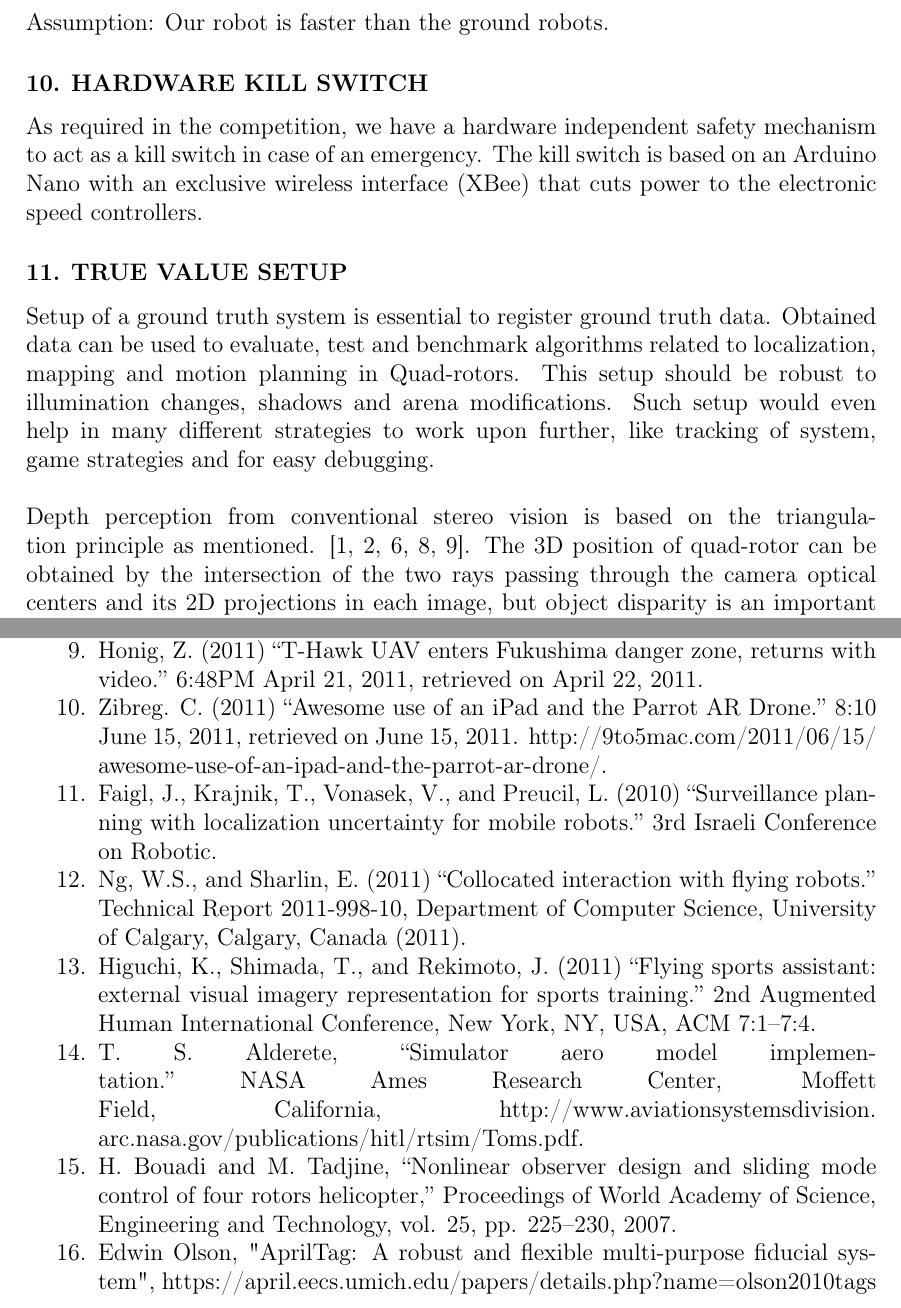
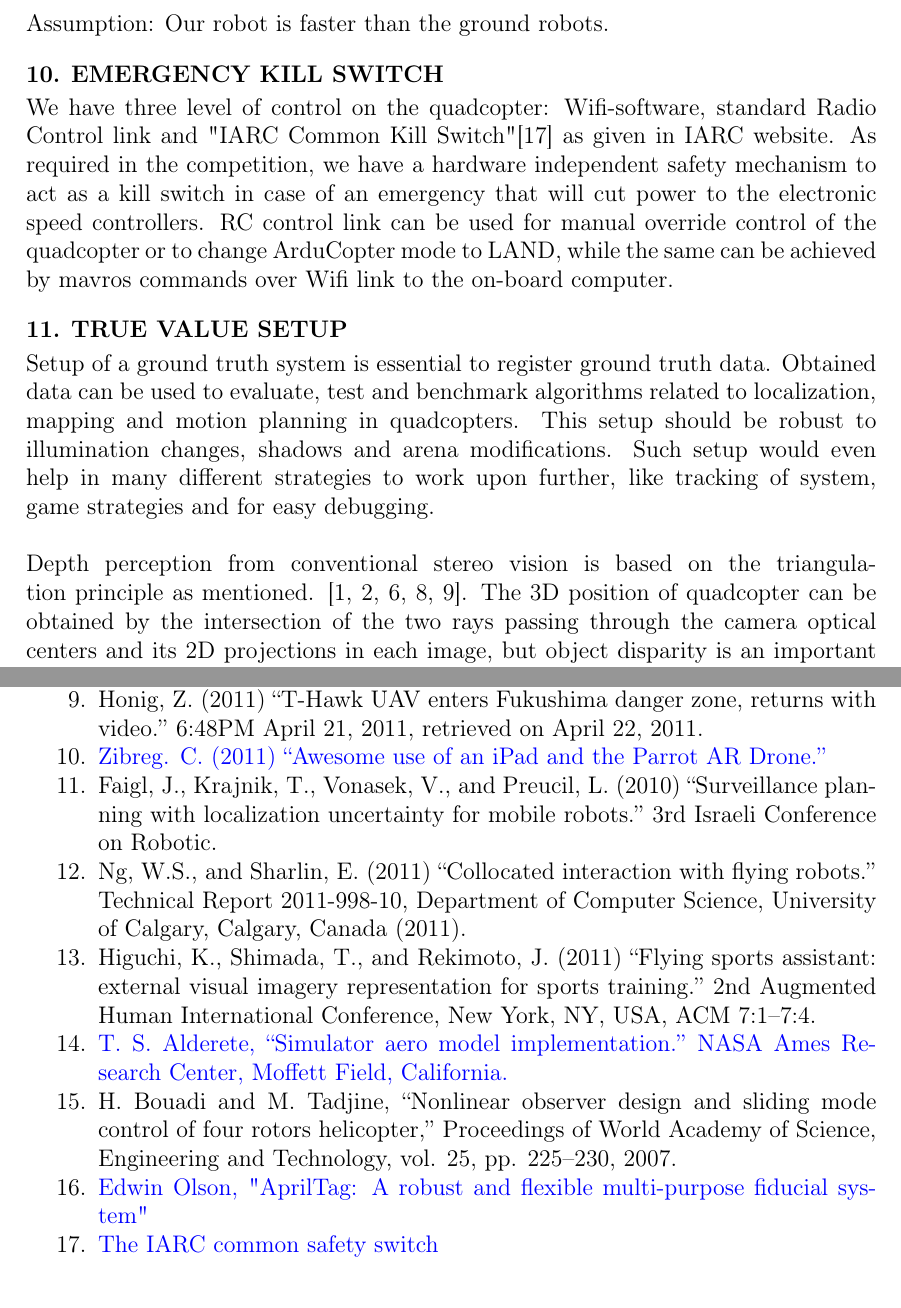
Before and after one commit to arl-kgp/IARC_TDP, a LaTeX paper (sbc-template.tex): two parts of pages 11 and 12 of 12, joined at a grey line, cut so that both start at the same text. The pictures show the PDF file ark_iarc_tdp.pdf that the author committed with the source.

Commit message:
Typo, equation, hyperlinks, kill switch and quad config

```diff
--- a/sbc-template.tex
+++ b/sbc-template.tex
@@ -267,9 +266,9 @@ Hence,
 \textbf{Figure 10. Herding algorithm visualization.}\end{center}\\
 Assumption: Our robot is faster than the ground robots.
 
-\section{HARDWARE KILL SWITCH}
-As required in the competition, we have a hardware independent safety mechanism to act as a kill switch in case
-of an emergency. The kill switch is based on an Arduino Nano with an exclusive wireless interface (XBee) that cuts
-power to the electronic speed controllers.
+\section{EMERGENCY KILL SWITCH}
+We have three level of control on the quadcopter: Wifi-software, standard Radio Control link and "IARC Common Kill Switch"[17] as given in IARC website.
+As required in the competition, we have a hardware independent safety mechanism to act as a kill switch in case of an emergency that will cut power
+to the electronic speed controllers. RC control link can be used for manual override control of the quadcopter or to change ArduCopter mode to LAND, while the same can be achieved by mavros commands over Wifi link to the on-board computer.
 
 \section{TRUE VALUE SETUP}
@@ -285,17 +284,18 @@ We use April Tags[16] placed on the quadcopter to track it.
     \item Fundamentals of Aerodynamics by John David Anderson, McGraw-Hill Publication.
     \item Engineer's Aerodynamics by S. M. Yahya, John wiley & sons publication.
     \item P. Pounds, R. Mahony, and P. Corke, “Modelling and Control of a Large Quadrotor Robot,” in Control Engineering Practice, vol. 18, pp. 691 – 699, 2010.
-    \item P. Pounds and R. Mahony, “Design principles of large quadrotors for practical applications,” in Proceedings of the IEEE International Conference on Robotics and Automation (ICRA), pp. 3265 –3270, May 2009.
+    \item \href{http://ieeexplore.ieee.org/iel5/5076472/5152175/05152390.pdf?arnumber=5152390}{P. Pounds and R. Mahony, “Design principles of large quadrotors for practical applications,” in Proceedings of the IEEE International Conference on Robotics and Automation (ICRA), pp. 3265 –3270, May 2009.}
     \item R. S. Samir Bouabdallah, Pierpaolo Murrieri Autonomous Robots, vol. 18, Mar 2005.
     \item J. Irizarry, M. Gheisari and B. Walker, “Usability assessment of drone technology as safety inspection tools” in Journal of Information Technology in Construction, Sept 2012.
     \item T. Iwai, A. Nunnikhoven, E. Rodger, E. Roggatz, P. Rose and J. Warning, “Quadcopter with collective and cyclic control” in Iowa State University, Project Design, Fall 2010.
     \item Honig, Z. (2011) “T-Hawk UAV enters Fukushima danger zone, returns with video.” 6:48PM April 21, 2011, retrieved on April 22, 2011.
-    \item Zibreg. C. (2011) “Awesome use of an iPad and the Parrot AR Drone.” 8:10 June 15, 2011, retrieved on June 15, 2011. http://9to5mac.com/2011/06/15/ awesome-use-of-an-ipad-and-the-parrot-ar-drone/.
+    \item \href{http://9to5mac.com/2011/06/15/awesome-use-of-an-ipad-and-the-parrot-ar-drone/}{Zibreg. C. (2011) “Awesome use of an iPad and the Parrot AR Drone.”}
     \item Faigl, J., Krajnik, T., Vonasek, V., and Preucil, L. (2010) “Surveillance planning with localization uncertainty for mobile robots.” 3rd Israeli Conference on Robotic.
     \item Ng, W.S., and Sharlin, E. (2011) “Collocated interaction with flying robots.” Technical Report 2011-998-10, Department of Computer Science, University of Calgary, Calgary, Canada (2011).
     \item Higuchi, K., Shimada, T., and Rekimoto, J. (2011) “Flying sports assistant: external visual imagery representation for sports training.” 2nd Augmented Human International Conference, New York, NY, USA, ACM 7:1–7:4.
-    \item T. S. Alderete, “Simulator aero model implementation.” NASA Ames Research Center, Moffett Field, California, http://www.aviationsystemsdivision. arc.nasa.gov/publications/hitl/rtsim/Toms.pdf.
+    \item \href{http://www.aviationsystemsdivision.arc.nasa.gov/publications/hitl/rtsim/Toms.pdf}{T. S. Alderete, “Simulator aero model implementation.” NASA Ames Research Center, Moffett Field, California.}
     \item H. Bouadi and M. Tadjine, “Nonlinear observer design and sliding mode control of four rotors helicopter,” Proceedings of World Academy of Science, Engineering and Technology, vol. 25, pp. 225–230, 2007.
-    \item Edwin Olson, "AprilTag: A robust and flexible multi-purpose fiducial system", https://april.eecs.umich.edu/papers/details.php?name=olson2010tags
+    \item \href{https://april.eecs.umich.edu/papers/details.php?name=olson2010tags}{Edwin Olson, "AprilTag: A robust and flexible multi-purpose fiducial system"}
+    \item \href{http://www.aerialroboticscompetition.org/downloads/killswitch.zip}{The IARC common safety switch}
 \end{enumerate}
 \end{document}
```
Also changed, not shown: sbc-template.sty (+7 -0 lines), ark_iarc_tdp.pdf, sbc-template.tex (17 more changed lines).
